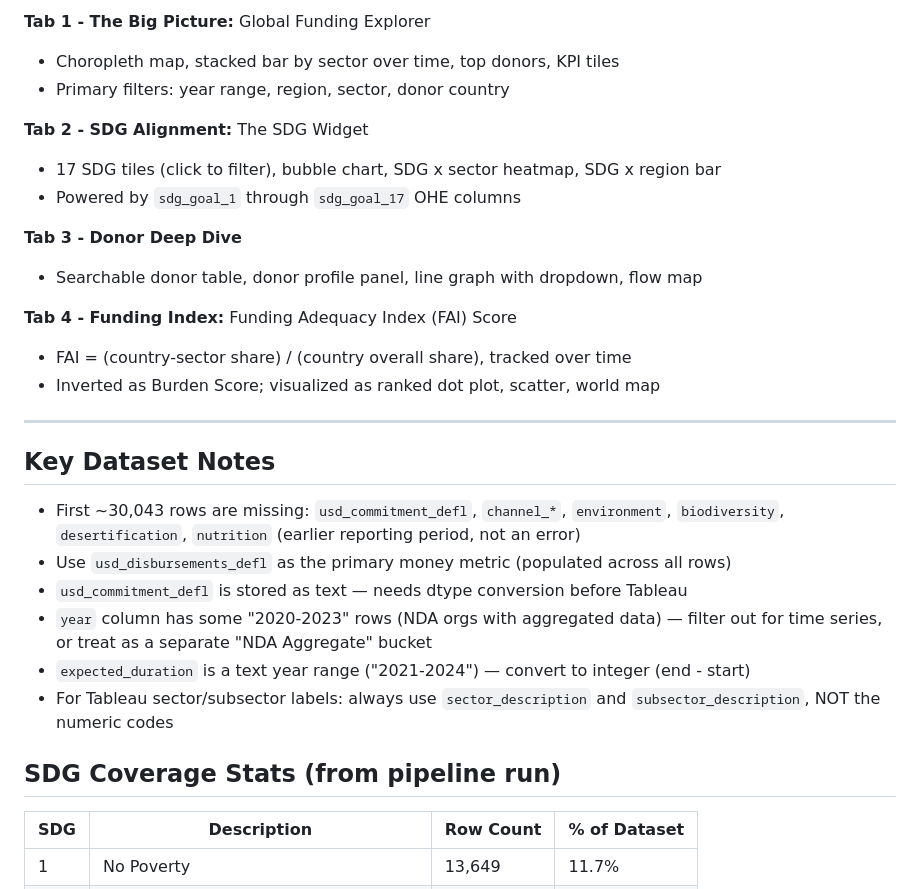
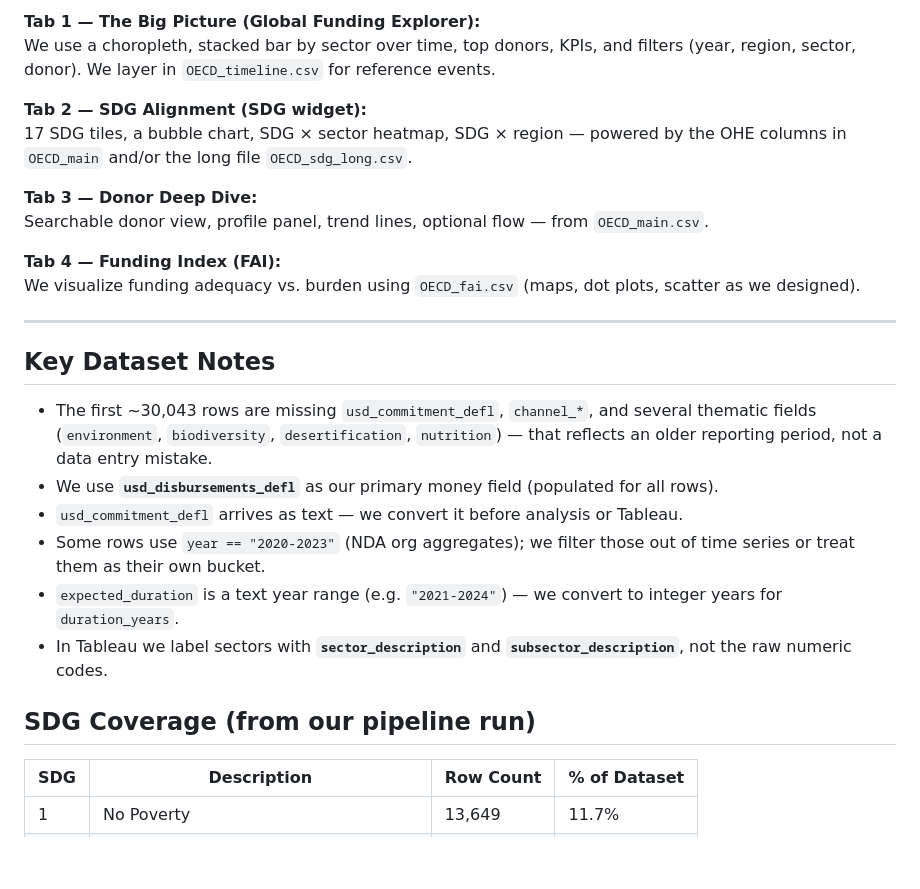
Before and after one commit to nguyetn20/oecd-comp, a Markdown page: README.md, the part around one of its changes. Drawn GitHub-style; blank space fills up the shorter version.

```diff
--- a/README.md
+++ b/README.md
@@ -102,33 +137,28 @@ The mapping (`SUBSECTOR_TO_SDG` and `SECTOR_TO_SDG` dicts in the script) was bui
 
-**Tab 1 - The Big Picture:** Global Funding Explorer
-- Choropleth map, stacked bar by sector over time, top donors, KPI tiles
-- Primary filters: year range, region, sector, donor country
+**Tab 1 — The Big Picture (Global Funding Explorer):**
+We use a choropleth, stacked bar by sector over time, top donors, KPIs, and filters (year, region, sector, donor). We layer in `OECD_timeline.csv` for reference events.
 
-**Tab 2 - SDG Alignment:** The SDG Widget
-- 17 SDG tiles (click to filter), bubble chart, SDG x sector heatmap, SDG x region bar
-- Powered by `sdg_goal_1` through `sdg_goal_17` OHE columns
+**Tab 2 — SDG Alignment (SDG widget):**
+17 SDG tiles, a bubble chart, SDG × sector heatmap, SDG × region — powered by the OHE columns in `OECD_main` and/or the long file `OECD_sdg_long.csv`.
 
-**Tab 3 - Donor Deep Dive**
-- Searchable donor table, donor profile panel, line graph with dropdown, flow map
+**Tab 3 — Donor Deep Dive:**
+Searchable donor view, profile panel, trend lines, optional flow — from `OECD_main.csv`.
 
-**Tab 4 - Funding Index:** Funding Adequacy Index (FAI) Score
-- FAI = (country-sector share) / (country overall share), tracked over time
-- Inverted as Burden Score; visualized as ranked dot plot, scatter, world map
+**Tab 4 — Funding Index (FAI):**
+We visualize funding adequacy vs. burden using `OECD_fai.csv` (maps, dot plots, scatter as we designed).
 
 ---
 
 ## Key Dataset Notes
-- First ~30,043 rows are missing: `usd_commitment_defl`, `channel_*`, `environment`,
-  `biodiversity`, `desertification`, `nutrition` (earlier reporting period, not an error)
-- Use `usd_disbursements_defl` as the primary money metric (populated across all rows)
-- `usd_commitment_defl` is stored as text — needs dtype conversion before Tableau
-- `year` column has some "2020-2023" rows (NDA orgs with aggregated data) — filter out
-  for time series, or treat as a separate "NDA Aggregate" bucket
-- `expected_duration` is a text year range ("2021-2024") — convert to integer (end - start)
-- For Tableau sector/subsector labels: always use `sector_description` and
-  `subsector_description`, NOT the numeric codes
+- The first ~30,043 rows are missing `usd_commitment_defl`, `channel_*`, and several thematic fields (`environment`, `biodiversity`, `desertification`, `nutrition`) — that reflects an older reporting period, not a data entry mistake.
+- We use **`usd_disbursements_defl`** as our primary money field (populated for all rows).
+- `usd_commitment_defl` arrives as text — we convert it before analysis or Tableau.
+- Some rows use `year == "2020-2023"` (NDA org aggregates); we filter those out of time series or treat them as their own bucket.
+- `expected_duration` is a text year range (e.g. `"2021-2024"`) — we convert to integer years for `duration_years`.
+- In Tableau we label sectors with **`sector_description`** and **`subsector_description`**, not the raw numeric codes.
 
-## SDG Coverage Stats (from pipeline run)
+## SDG Coverage (from our pipeline run)
+
 | SDG | Description | Row Count | % of Dataset |
 |-----|-------------|-----------|-------------|
 | 1  | No Poverty | 13,649 | 11.7% |
```
Also changed, not shown: other parts of README.md (+89 -54 lines).
